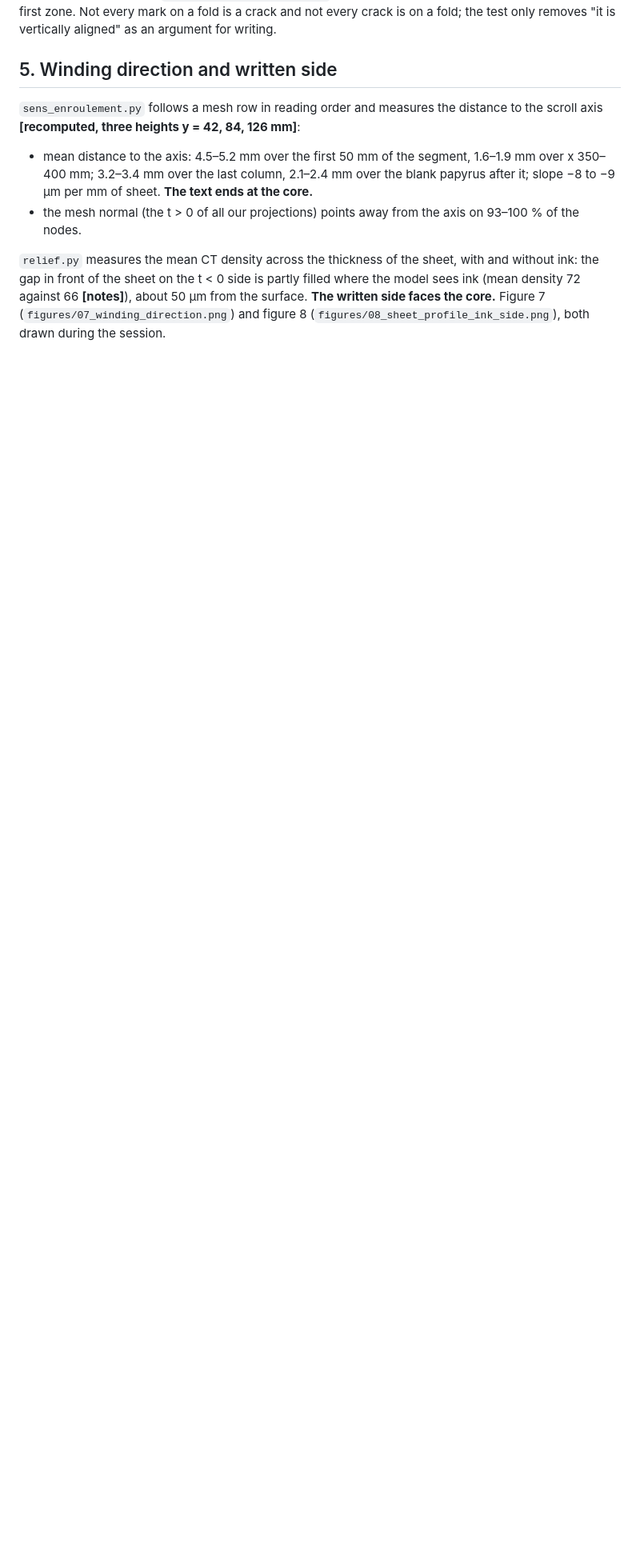
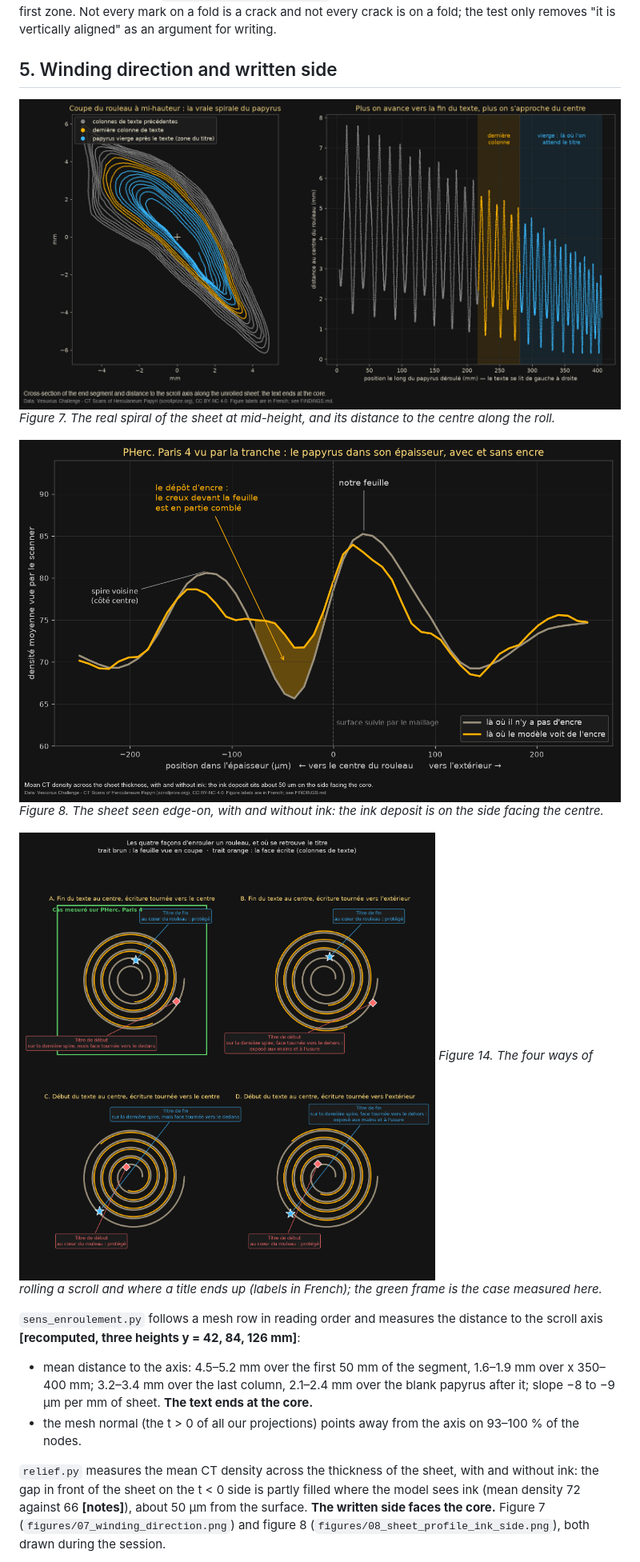
Before and after one commit to wil-pe/paris4-title-search, a Markdown page: FINDINGS.md, the part around one of its changes. Shown at 80% size. GitHub-like rendering; pictures changed too: figures/14_four_windings.png (added); blank space fills up the shorter version.

```diff
--- a/FINDINGS.md
+++ b/FINDINGS.md
@@ -199,6 +217,15 @@ fold is a crack and not every crack is on a fold; the test only removes "it is v
 aligned" as an argument for writing.
 
 ## 5. Winding direction and written side
+
+![Figure 7. The real spiral of the sheet at mid-height, and its distance to the centre along the roll.](figures/07_winding_direction.png)
+*Figure 7. The real spiral of the sheet at mid-height, and its distance to the centre along the roll.*
+
+![Figure 8. The sheet seen edge-on, with and without ink: the ink deposit is on the side facing the centre.](figures/08_sheet_profile_ink_side.png)
+*Figure 8. The sheet seen edge-on, with and without ink: the ink deposit is on the side facing the centre.*
+
+![Figure 14. The four ways of rolling a scroll and where a title ends up (labels in French); the green frame is the case measured here.](figures/14_four_windings.png)
+*Figure 14. The four ways of rolling a scroll and where a title ends up (labels in French); the green frame is the case measured here.*
 
 `sens_enroulement.py` follows a mesh row in reading order and measures the distance to the
 scroll axis **[recomputed, three heights y = 42, 84, 126 mm]**:
```
Also changed, not shown: other parts of FINDINGS.md (+40 -0 lines), README.md (+28 -1 lines), figures/13_book_viewer.jpg (added).
